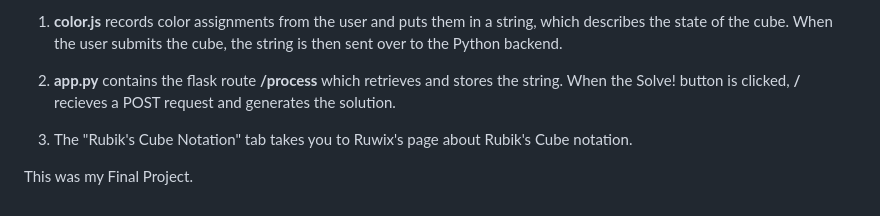
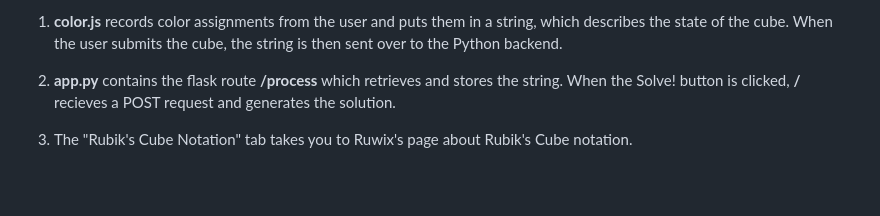
Before and after one commit to einnuian/Rubiks-Solver, a Markdown page: README.md, the part around the change. Drawn GitHub-style; blank space fills up the shorter version.

```diff
--- a/README.md
+++ b/README.md
@@ -35,5 +35,3 @@ Once you have a Rubik's Cube in your hand, hold it in a fixed position, where th
 2. **app.py** contains the flask route **/process** which retrieves  and stores the string. When the Solve! button is clicked, **/** recieves a POST request and generates the solution.
 
 3. The "Rubik's Cube Notation" tab takes you to Ruwix's page about Rubik's Cube notation.
-
-This was my Final Project.
```
